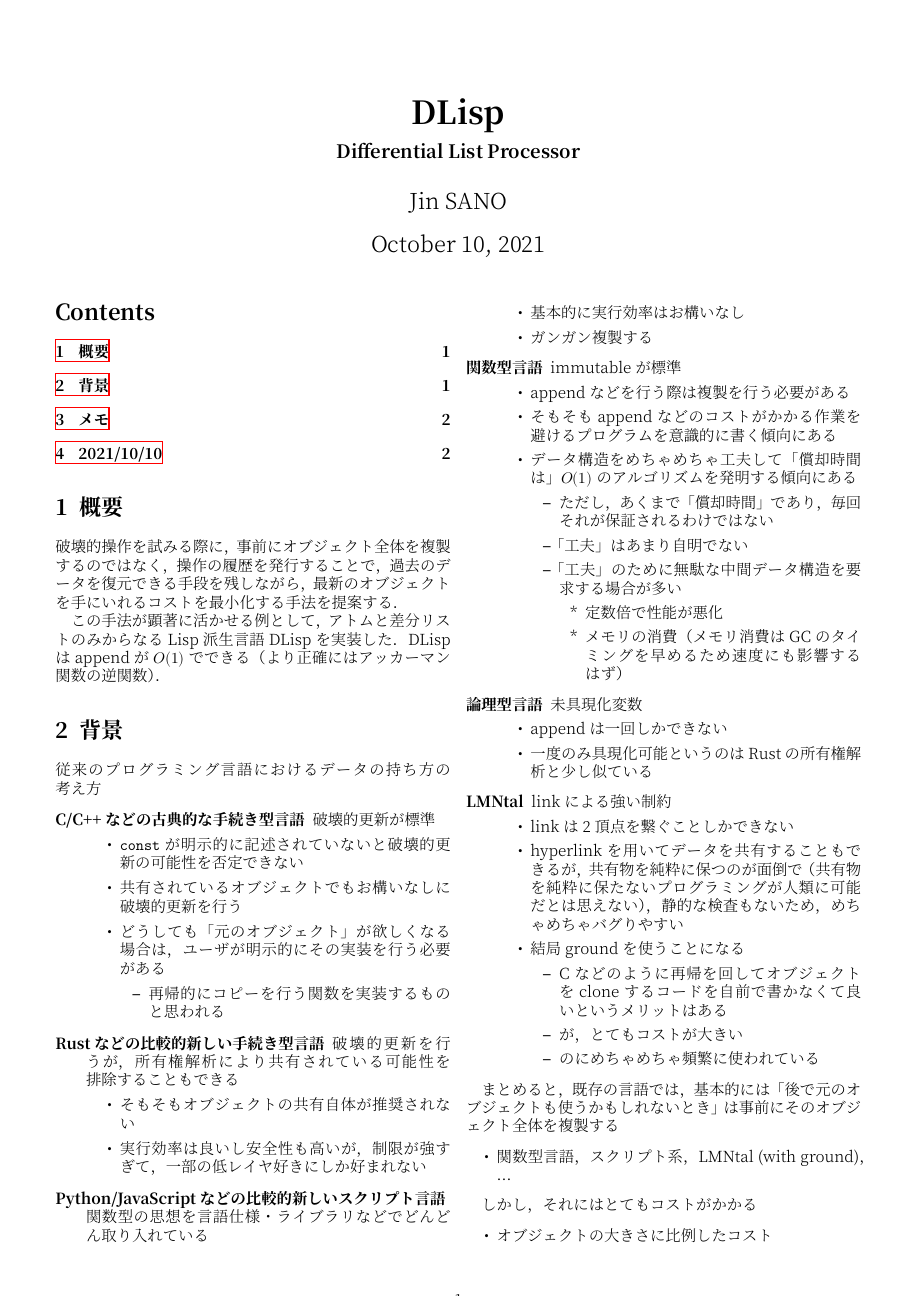
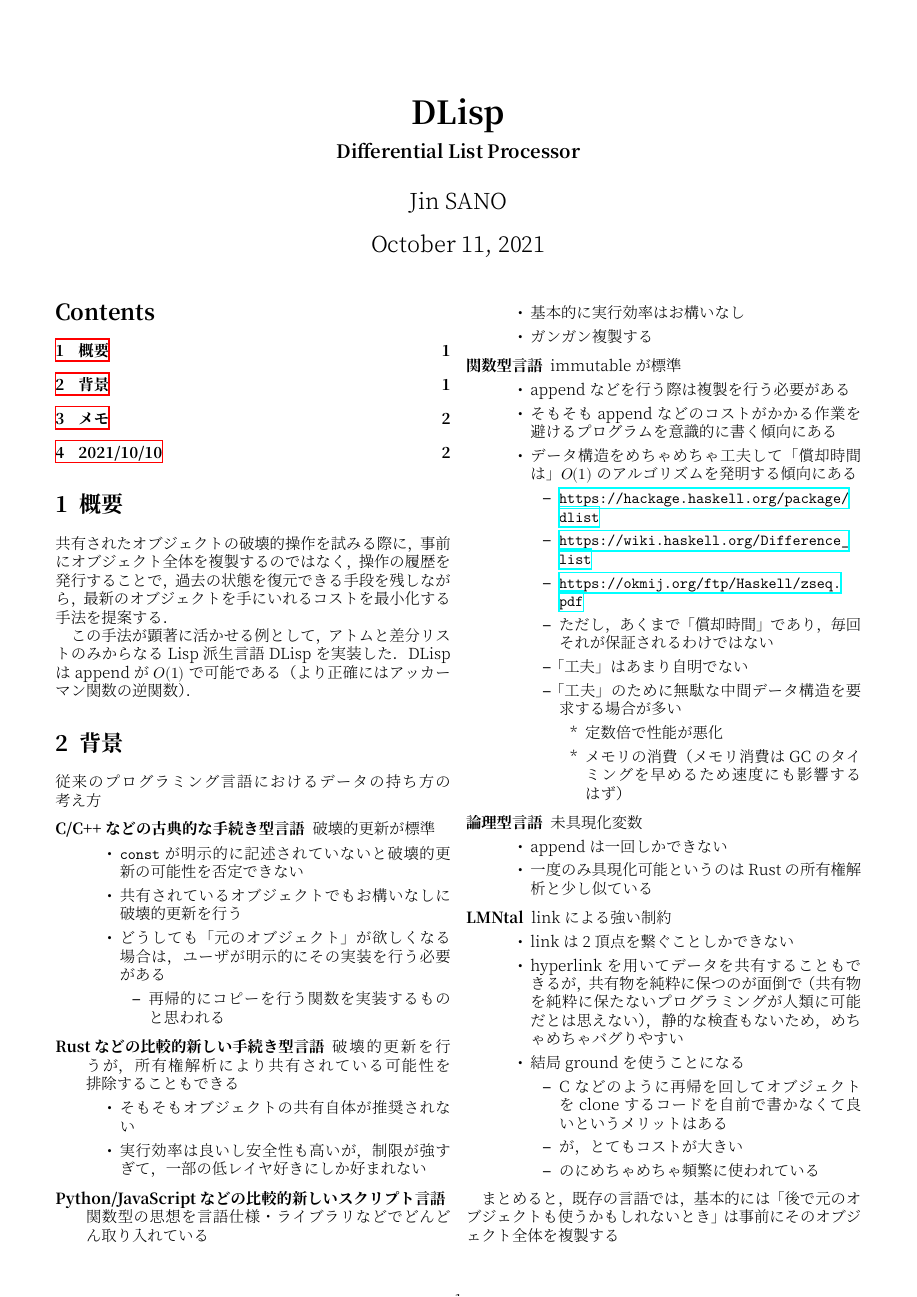
Before and after one commit to sano-jin/dlisp, a LaTeX document (docs/dlisp.tex): page 1 of 3. The pictures show the PDF file docs/dlisp.pdf that the author committed with the source.

Commit message:
update docs

```diff
--- a/docs/dlisp.tex
+++ b/docs/dlisp.tex
@@ -48,20 +48,21 @@
 
 
 \section{概要}
-\label{sec:orge17563e}
+\label{sec:orga2eca21}
 
-破壊的操作を試みる際に，
+共有されたオブジェクトの破壊的操作を試みる際に，
 事前にオブジェクト全体を複製するのではなく，
 操作の履歴を発行することで，
-過去のデータを復元できる手段を残しながら，
+過去の状態を復元できる手段を残しながら，
 最新のオブジェクトを手にいれるコストを最小化する手法を提案する．
 
 この手法が顕著に活かせる例として，
 アトムと差分リストのみからなる Lisp 派生言語 DLisp を実装した．
-DLisp は append が \(O(1)\) でできる（より正確にはアッカーマン関数の逆関数）．
+DLisp は append が \(O(1)\) で可能である（より正確にはアッカーマン関数の逆関数）．
+
 
 \section{背景}
-\label{sec:orgb9dad0a}
+\label{sec:orgea18153}
 
 従来のプログラミング言語におけるデータの持ち方の考え方
 \begin{description}
@@ -90,6 +91,9 @@ DLisp は append が \(O(1)\) でできる（より正確にはアッカーマ
 \item そもそも append などのコストがかかる作業を避けるプログラムを意識的に書く傾向にある
 \item データ構造をめちゃめちゃ工夫して「償却時間は」\(O(1)\) のアルゴリズムを発明する傾向にある
 \begin{itemize}
+\item \url{https://hackage.haskell.org/package/dlist}
+\item \url{https://wiki.haskell.org/Difference\_list}
+\item \url{https://okmij.org/ftp/Haskell/zseq.pdf}
 \item ただし，あくまで「償却時間」であり，毎回それが保証されるわけではない
 \item 「工夫」はあまり自明でない
 \item 「工夫」のために無駄な中間データ構造を要求する場合が多い
@@ -168,17 +172,8 @@ DLisp は append が \(O(1)\) でできる（より正確にはアッカーマ
 
 
 
-
-
-
-
-
-
-
-
-
 \section{メモ}
-\label{sec:org4e212c9}
+\label{sec:orgba5dcdc}
 
 差分リストはリストよりも強力なデータ構造
 \begin{itemize}
@@ -191,25 +186,32 @@ DLisp は append が \(O(1)\) でできる（より正確にはアッカーマ
 
 
 \section{2021/10/10}
-\label{sec:org2fa92aa}
+\label{sec:org07a6292}
 
 提案手法は，単に共有物に対して破壊的操作を行っている場合は履歴を保持するというだけ．
 \begin{itemize}
 \item つまり，これはグラフに限らず，例えば配列などに対しても適用可能ではある．
-\item ただし，配列はめちゃめちゃ破壊的操作を行うため，履歴が大量発生する＆戻すのに操作の数だけ逆操作するため，あんまり嬉しくはない．
-\item （単方向の）差分リスト（もどき）が嬉しいのは，「末尾の破壊的更新」しかできないということであった．
+\item ただし，配列はめちゃめちゃ破壊的操作を行うため，
+履歴が大量発生する＆戻すのに操作の数だけ逆操作するため，あんまり嬉しくはない．
+\item （単方向の）差分リスト（もどき）が嬉しいのは，
+「末尾の破壊的更新」しかできないということであった．
 \begin{itemize}
-\item 末尾の破壊的更新以外は純粋にできるため，それらの履歴の保持が不要であり，「履歴のコストが比較的小さい」というメリットがあった．
+\item 末尾の破壊的更新以外は純粋にできるため，それらの履歴の保持が不要であり，
+「履歴のコストが比較的小さい」というメリットがあった．
 \item これは先週の段階ではぼんやりとしか理解していなかった（ので説明ができなかった）
 \item こう言った性質をグラフ（の shapetype のような型）において自動的に導出できるのかは不明．
-\item 双方向リストにしてしまうと，Head に cons するだけでも破壊的更新をする必要があり，この履歴も管理せざるを得なくなるため，履歴のコストが無視できなくなる（かも）
-\item 現実装は，すごく安直で，全ての操作を逆実行する（Nil（未具現化変数）の更新（具現化）をした部分もわざわざ戻す）が，こういった部分に関しても差分リストの場合は最適化が可能
+\item 双方向リストにしてしまうと，Head に cons するだけでも破壊的更新をする必要があり，
+この履歴も管理せざるを得なくなるため，履歴のコストが無視できなくなる（かも）
+\item 現実装は，すごく安直で，全ての操作を逆実行する（Nil（未具現化変数）の更新（具現化）をした部分もわざわざ戻す）が，
+こういった部分に関しても差分リストの場合は最適化が可能
 \begin{itemize}
 \item 現実装は一般のグラフへの適用を考えた（差分リストに最適化されていない）素朴な手法
 \end{itemize}
-\item 差分リストの場合は move 可能な部分は履歴を管理する必要がないというのが僕の直感的な理解（あまりきちんと説明できないのでちゃんと例題を書く必要がある）
+\item 差分リストの場合は move 可能な部分は履歴を管理する必要がないというのが僕の直感的な理解
+（あまりきちんと説明できないのでちゃんと例題を書く必要がある）
 \begin{itemize}
-\item ただし，一般のデータ構造に対してはこれは保証できないことに気づいた（配列の破壊的代入など）
+\item ただし，一般のデータ構造に対してはこれは保証できないことに気づいた
+（配列の破壊的代入など）
 \end{itemize}
 \end{itemize}
 \end{itemize}
@@ -225,15 +227,19 @@ DLisp は append が \(O(1)\) でできる（より正確にはアッカーマ
 \begin{itemize}
 \item 操作の数だけ復元にコストがかかる可能性がある．
 \end{itemize}
-\item が，仮に最適化できなかったとしても，「純粋（風に）にグラフ（破壊的データ構造）を扱う」という「今まで人類ができなかったこと（調べ学習が足りていない感はある）」を実現しているのでこれは価値があると思っている．
+\item が，仮に最適化できなかったとしても，「純粋（風に）にグラフ（破壊的データ構造）を扱う」という
+「今まで人類ができなかったこと（調べ学習が足りていない感はある）」を実現しているのでこれは価値があると思っている．
 \begin{itemize}
 \item つまり，「今までできていたことをより良くする研究」ではないということ．
 \end{itemize}
-\item 提案手法が一般にはコストゼロで途中の move と組み合わせられない（move できる部分は履歴の保持がいらないというのは一般には保証できない）のは痛手であったが，
+\item 提案手法が一般にはコストゼロで途中の move と組み合わせられない
+（move できる部分は履歴の保持がいらないというのは一般には保証できない）のは痛手であったが，
+所有権解析を取り入れている言語は「徹頭徹尾」move させるようにしているので，
+途中の move があまり最適でないというのは仕方のないことだと言える．
+\begin{itemize}
+\item ただし，差分リストの場合はこれがおそらく可能で，
+どういうパターンのときにそうなるのかはもっと考える必要がある（考える価値があると思う）
 \end{itemize}
-所有権解析を取り入れている言語は「徹頭徹尾」move させるようにしているので，途中の move があまり最適でないというのは仕方のないことだと言える．
-\begin{itemize}
-\item ただし，差分リストの場合はこれがおそらく可能で，どういうパターンのときにそうなるのかはもっと考える必要がある（考える価値があると思う）
 \end{itemize}
 
 
```
Also changed, not shown: docs/dlisp.pdf, docs/dlisp.tex (8 more changed lines), 1 other file.
